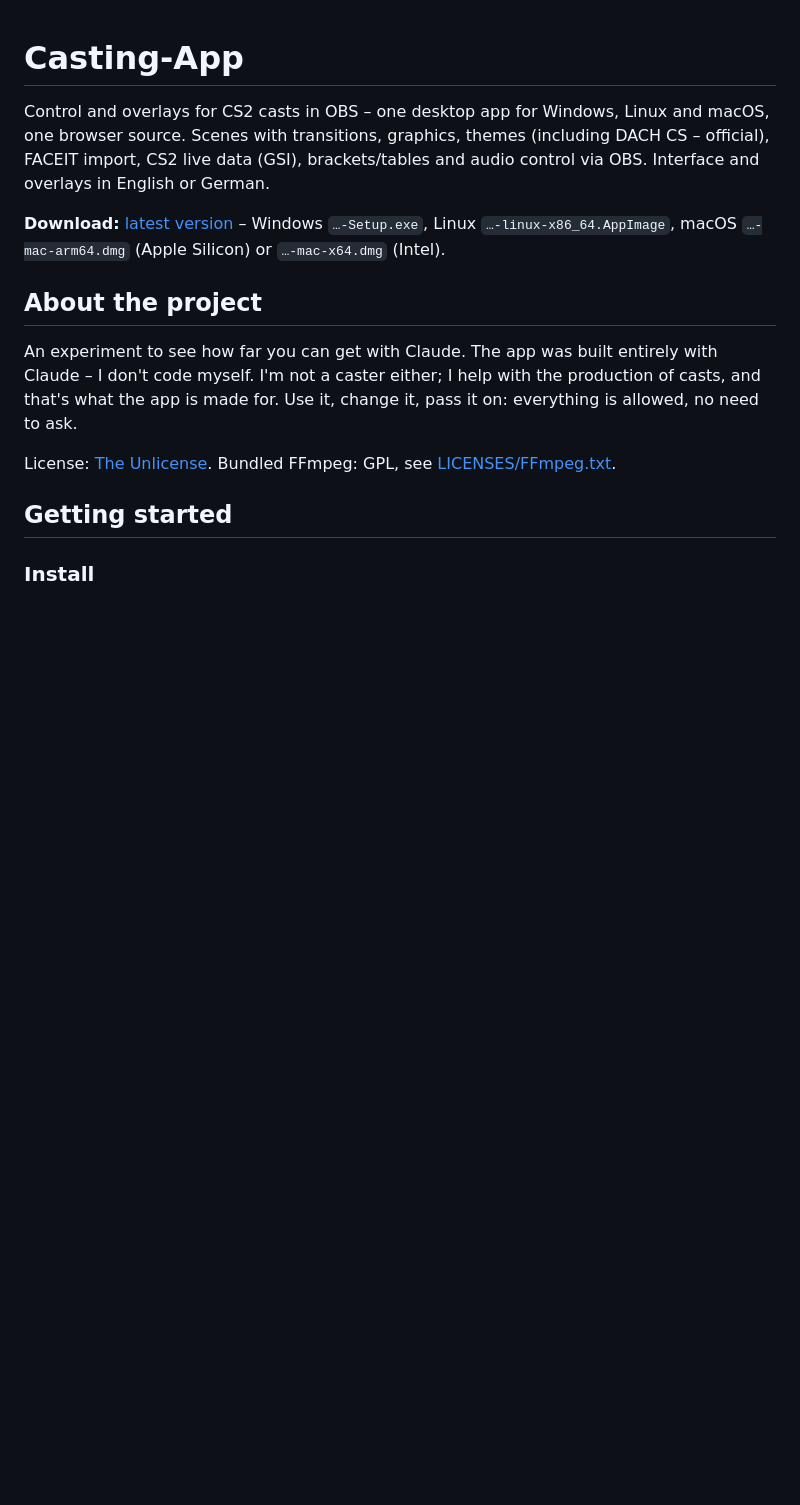
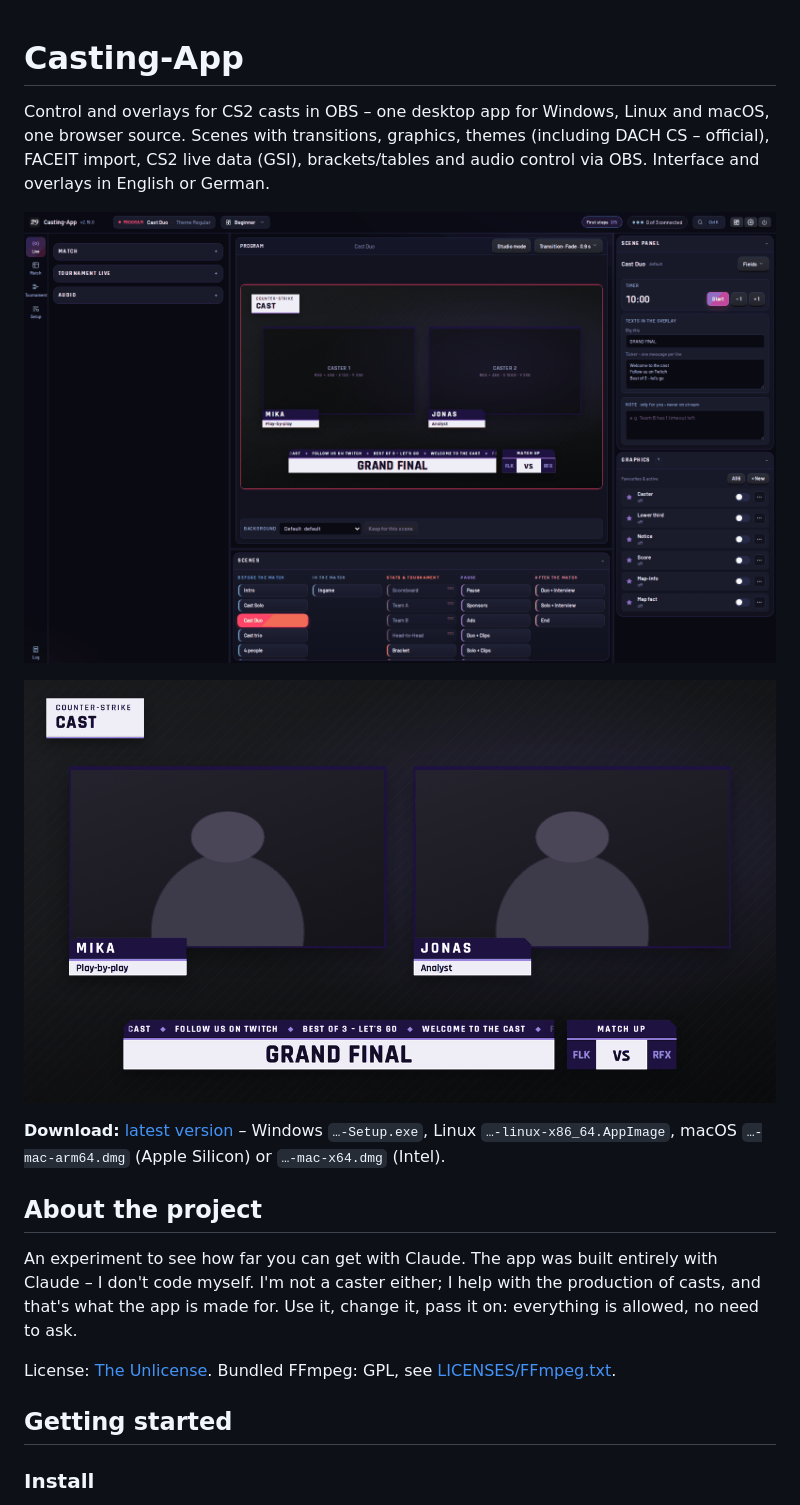
Before and after one commit to 29j2003/casting-app, a Markdown page: README.md, the part around the change. GitHub-like rendering; pictures changed too: docs/images/app-live.png (added), docs/images/overlay-cast-duo.png (added); blank space fills up the shorter version.

```diff
--- a/README.md
+++ b/README.md
@@ -3,6 +3,10 @@
 Control and overlays for CS2 casts in OBS – one desktop app for Windows, Linux and macOS, one browser source.
 Scenes with transitions, graphics, themes (including DACH CS – official), FACEIT import, CS2 live data (GSI),
 brackets/tables and audio control via OBS. Interface and overlays in English or German.
+
+![The control page on air: preview, scene panel and scenes](docs/images/app-live.png)
+
+![Overlay in OBS: scene “Cast Duo”](docs/images/overlay-cast-duo.png)
 
 **Download:** [latest version](https://github.com/29j2003/casting-app/releases/latest) –
 Windows `…-Setup.exe`, Linux `…-linux-x86_64.AppImage`, macOS `…-mac-arm64.dmg` (Apple Silicon) or `…-mac-x64.dmg` (Intel).
```
Also changed, not shown: docs/ENTWICKLUNG.md (+2 -0 lines), 5 other files.
